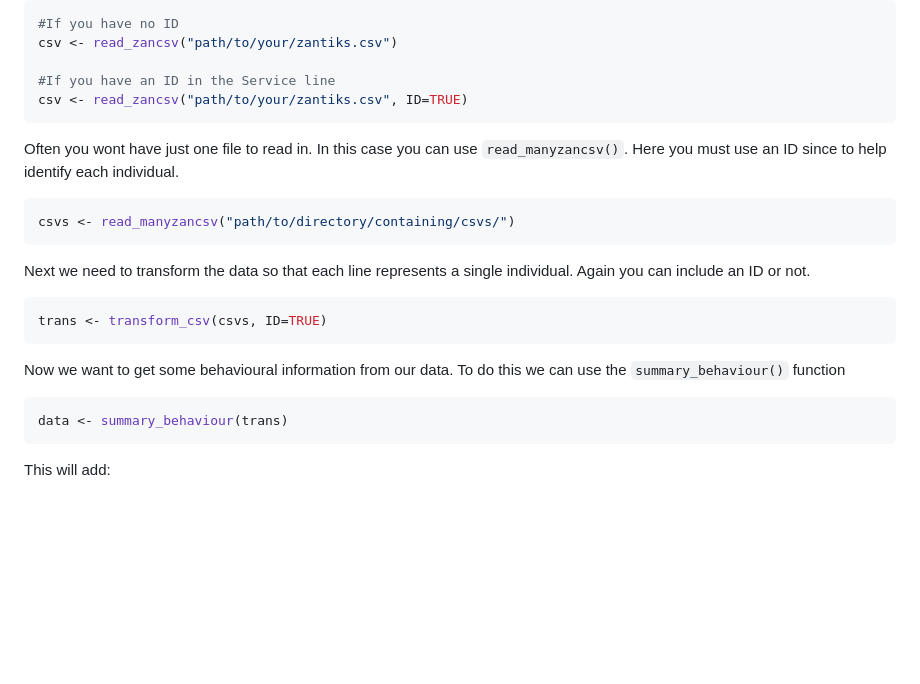
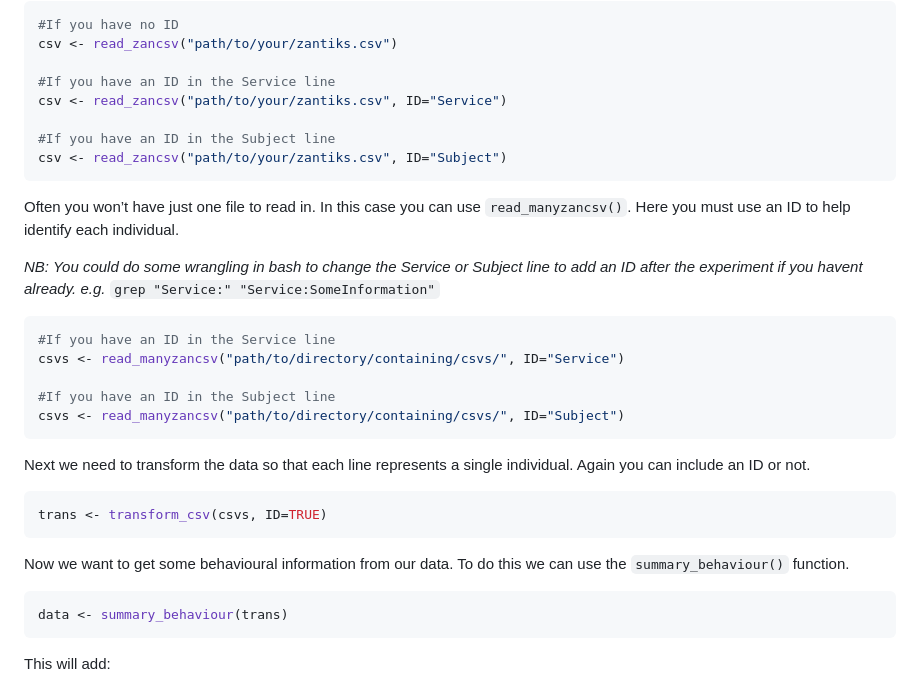
Before and after one commit to EmilyPhelps/ZantiClean, a Markdown page: README.md, the part around one of its changes. Drawn GitHub-style; blank space fills up the shorter version.

````diff
--- a/README.md
+++ b/README.md
@@ -50,15 +49,26 @@ If you have not done this you can run `read_zancsv()` without it.
 csv <- read_zancsv("path/to/your/zantiks.csv")
 
 #If you have an ID in the Service line
-csv <- read_zancsv("path/to/your/zantiks.csv", ID=TRUE)
+csv <- read_zancsv("path/to/your/zantiks.csv", ID="Service")
+
+#If you have an ID in the Subject line
+csv <- read_zancsv("path/to/your/zantiks.csv", ID="Subject")
 ```
 
-Often you wont have just one file to read in. In this case you can use
-`read_manyzancsv()`. Here you must use an ID since to help identify each
+Often you won’t have just one file to read in. In this case you can use
+`read_manyzancsv()`. Here you must use an ID to help identify each
 individual.
 
+*NB: You could do some wrangling in bash to change the Service or
+Subject line to add an ID after the experiment if you havent already.
+e.g.* `grep "Service:" "Service:SomeInformation"`
+
 ``` r
-csvs <- read_manyzancsv("path/to/directory/containing/csvs/")
+#If you have an ID in the Service line
+csvs <- read_manyzancsv("path/to/directory/containing/csvs/", ID="Service")
+
+#If you have an ID in the Subject line
+csvs <- read_manyzancsv("path/to/directory/containing/csvs/", ID="Subject")
 ```
 
 Next we need to transform the data so that each line represents a single
@@ -69,7 +79,7 @@ trans <- transform_csv(csvs, ID=TRUE)
 ```
 
 Now we want to get some behavioural information from our data. To do
-this we can use the `summary_behaviour()` function
+this we can use the `summary_behaviour()` function.
 
 ``` r
 data <- summary_behaviour(trans)
````
Also changed, not shown: other parts of README.md (+41 -12 lines), images/density_no_track.png (added), images/density_track.png (added), 9 other files.
